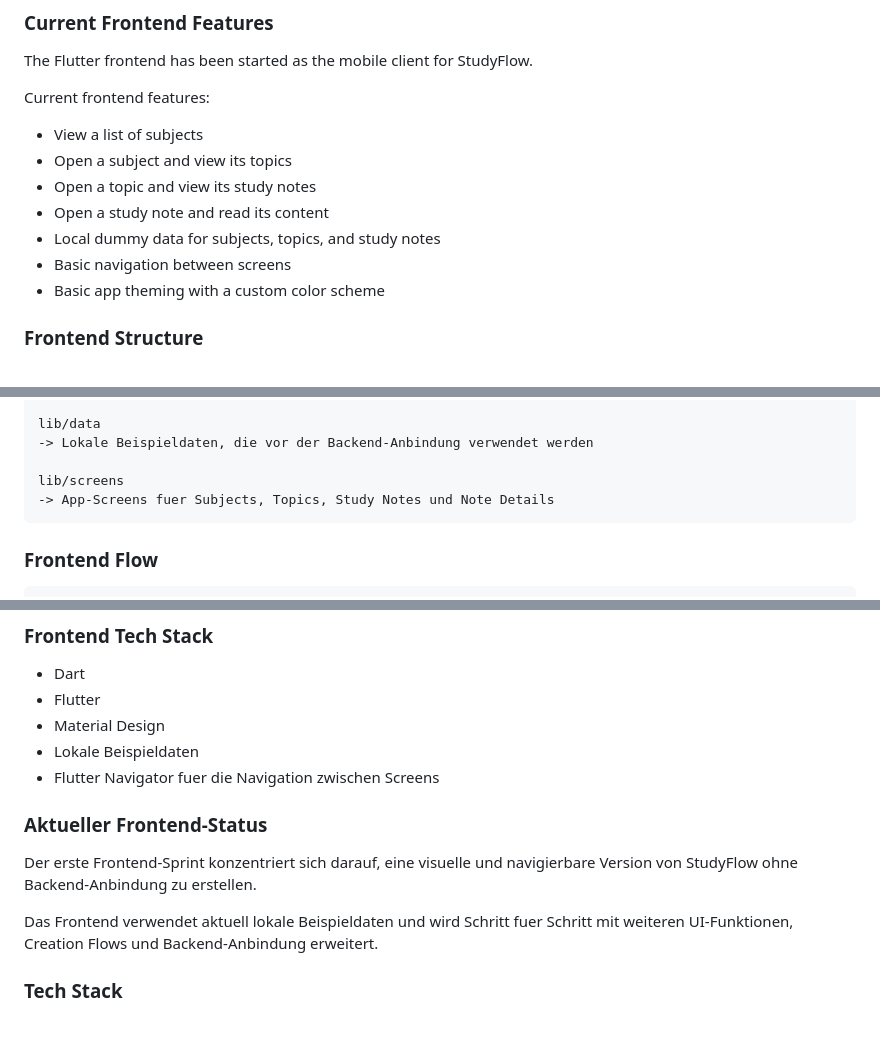
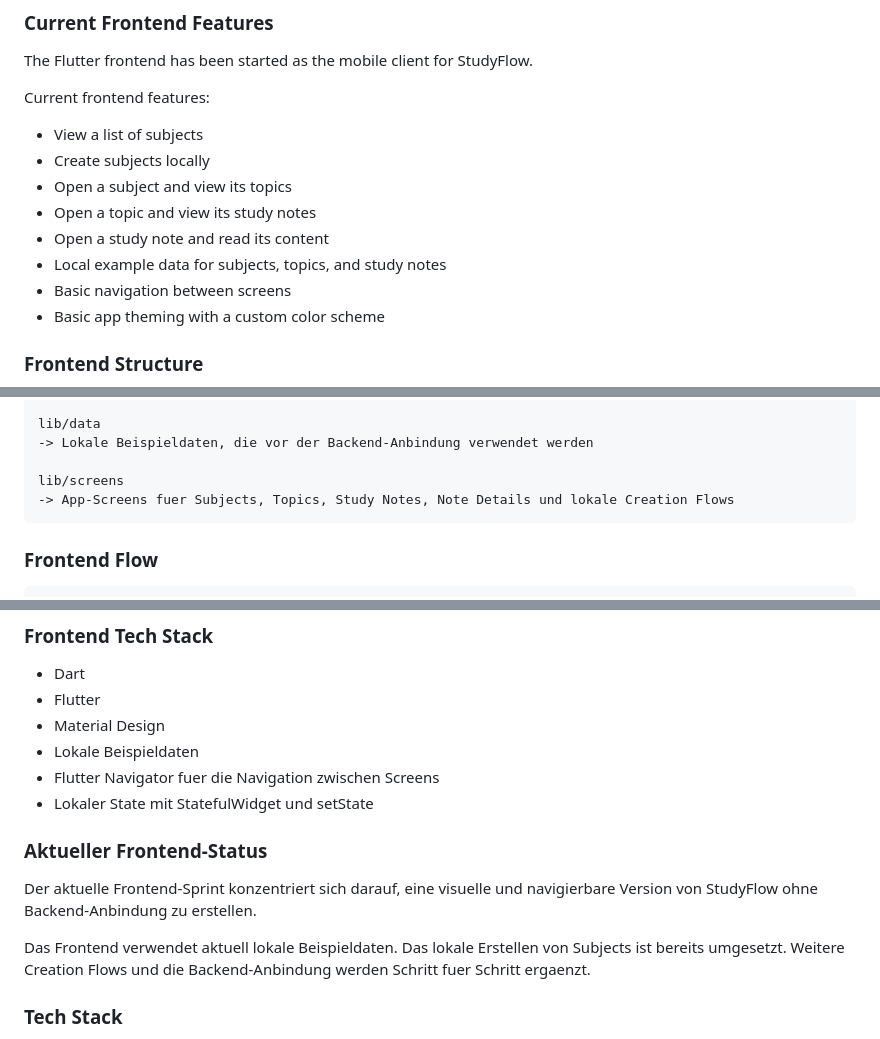
Before and after one commit to JamelMM/StudyFlow, a Markdown page: README.md, 3 parts joined by grey strips. Drawn GitHub-style.

````diff
--- a/README.md
+++ b/README.md
@@ -83,10 +83,11 @@ The Flutter frontend has been started as the mobile client for StudyFlow.
 Current frontend features:
 
 - View a list of subjects
+- Create subjects locally
 - Open a subject and view its topics
 - Open a topic and view its study notes
 - Open a study note and read its content
-- Local dummy data for subjects, topics, and study notes
+- Local example data for subjects, topics, and study notes
 - Basic navigation between screens
 - Basic app theming with a custom color scheme
 
@@ -241,7 +265,7 @@ lib/data
 -> Lokale Beispieldaten, die vor der Backend-Anbindung verwendet werden
 
 lib/screens
--> App-Screens fuer Subjects, Topics, Study Notes und Note Details
+-> App-Screens fuer Subjects, Topics, Study Notes, Note Details und lokale Creation Flows
 ```
 
 ### Frontend Flow
@@ -260,12 +284,13 @@ SubjectsScreen
 - Material Design
 - Lokale Beispieldaten
 - Flutter Navigator fuer die Navigation zwischen Screens
+- Lokaler State mit StatefulWidget und setState
 
 ### Aktueller Frontend-Status
 
-Der erste Frontend-Sprint konzentriert sich darauf, eine visuelle und navigierbare Version von StudyFlow ohne Backend-Anbindung zu erstellen.
+Der aktuelle Frontend-Sprint konzentriert sich darauf, eine visuelle und navigierbare Version von StudyFlow ohne Backend-Anbindung zu erstellen.
 
-Das Frontend verwendet aktuell lokale Beispieldaten und wird Schritt fuer Schritt mit weiteren UI-Funktionen, Creation Flows und Backend-Anbindung erweitert.
+Das Frontend verwendet aktuell lokale Beispieldaten. Das lokale Erstellen von Subjects ist bereits umgesetzt. Weitere Creation Flows und die Backend-Anbindung werden Schritt fuer Schritt ergaenzt.
 
 ### Tech Stack
 
````
Also changed, not shown: other parts of README.md (+67 -23 lines).
